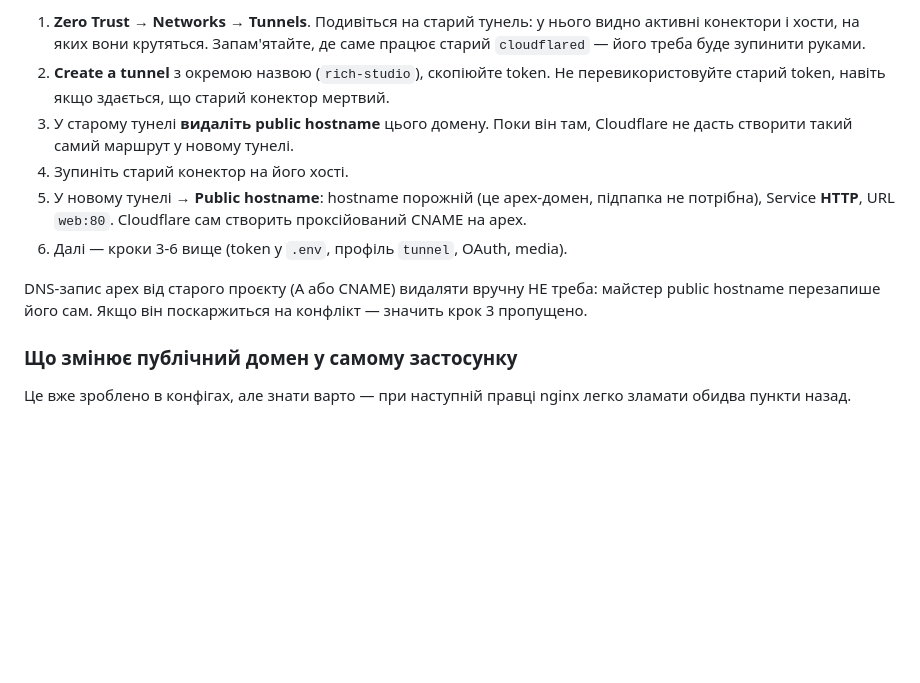
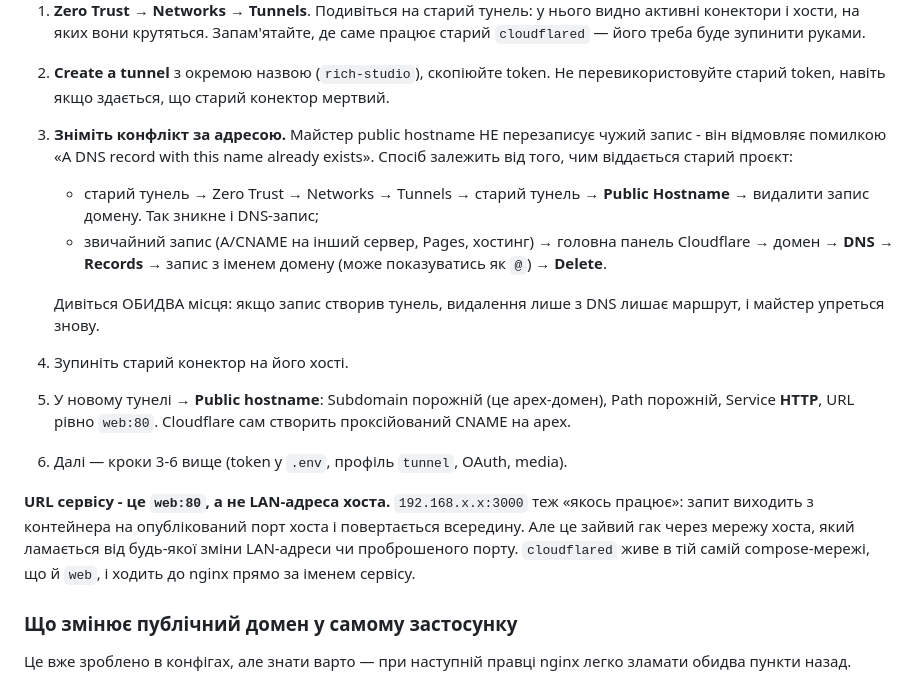
Before and after one commit to seemyminiwong/rich-ai, a Markdown page: docs/DEPLOY.md, the part around the change. Drawn GitHub-style; blank space fills up the shorter version.

Commit message:
docs: the tunnel wizard refuses a taken hostname, and the service url is web:80

```diff
--- a/docs/DEPLOY.md
+++ b/docs/DEPLOY.md
@@ -291,17 +291,28 @@ nginx). Безкоштовно до 50 користувачів.
 2. **Create a tunnel** з окремою назвою (`rich-studio`), скопіюйте token.
    Не перевикористовуйте старий token, навіть якщо здається, що старий
    конектор мертвий.
-3. У старому тунелі **видаліть public hostname** цього домену. Поки він там,
-   Cloudflare не дасть створити такий самий маршрут у новому тунелі.
+3. **Зніміть конфлікт за адресою.** Майстер public hostname НЕ перезаписує
+   чужий запис - він відмовляє помилкою «A DNS record with this name already
+   exists». Спосіб залежить від того, чим віддається старий проєкт:
+   - старий тунель → Zero Trust → Networks → Tunnels → старий тунель →
+     **Public Hostname** → видалити запис домену. Так зникне і DNS-запис;
+   - звичайний запис (A/CNAME на інший сервер, Pages, хостинг) → головна
+     панель Cloudflare → домен → **DNS → Records** → запис з іменем домену
+     (може показуватись як `@`) → **Delete**.
+
+   Дивіться ОБИДВА місця: якщо запис створив тунель, видалення лише з DNS
+   лишає маршрут, і майстер упреться знову.
 4. Зупиніть старий конектор на його хості.
-5. У новому тунелі → **Public hostname**: hostname порожній (це apex-домен,
-   підпапка не потрібна), Service **HTTP**, URL `web:80`.
+5. У новому тунелі → **Public hostname**: Subdomain порожній (це apex-домен),
+   Path порожній, Service **HTTP**, URL рівно `web:80`.
    Cloudflare сам створить проксійований CNAME на apex.
 6. Далі — кроки 3-6 вище (token у `.env`, профіль `tunnel`, OAuth, media).
 
-DNS-запис apex від старого проєкту (A або CNAME) видаляти вручну НЕ треба:
-майстер public hostname перезапише його сам. Якщо він поскаржиться на
-конфлікт — значить крок 3 пропущено.
+**URL сервісу - це `web:80`, а не LAN-адреса хоста.** `192.168.x.x:3000`
+теж «якось працює»: запит виходить з контейнера на опублікований порт хоста і
+повертається всередину. Але це зайвий гак через мережу хоста, який ламається
+від будь-якої зміни LAN-адреси чи проброшеного порту. `cloudflared` живе в тій
+самій compose-мережі, що й `web`, і ходить до nginx прямо за іменем сервісу.
 
 ### Що змінює публічний домен у самому застосунку
 
```
